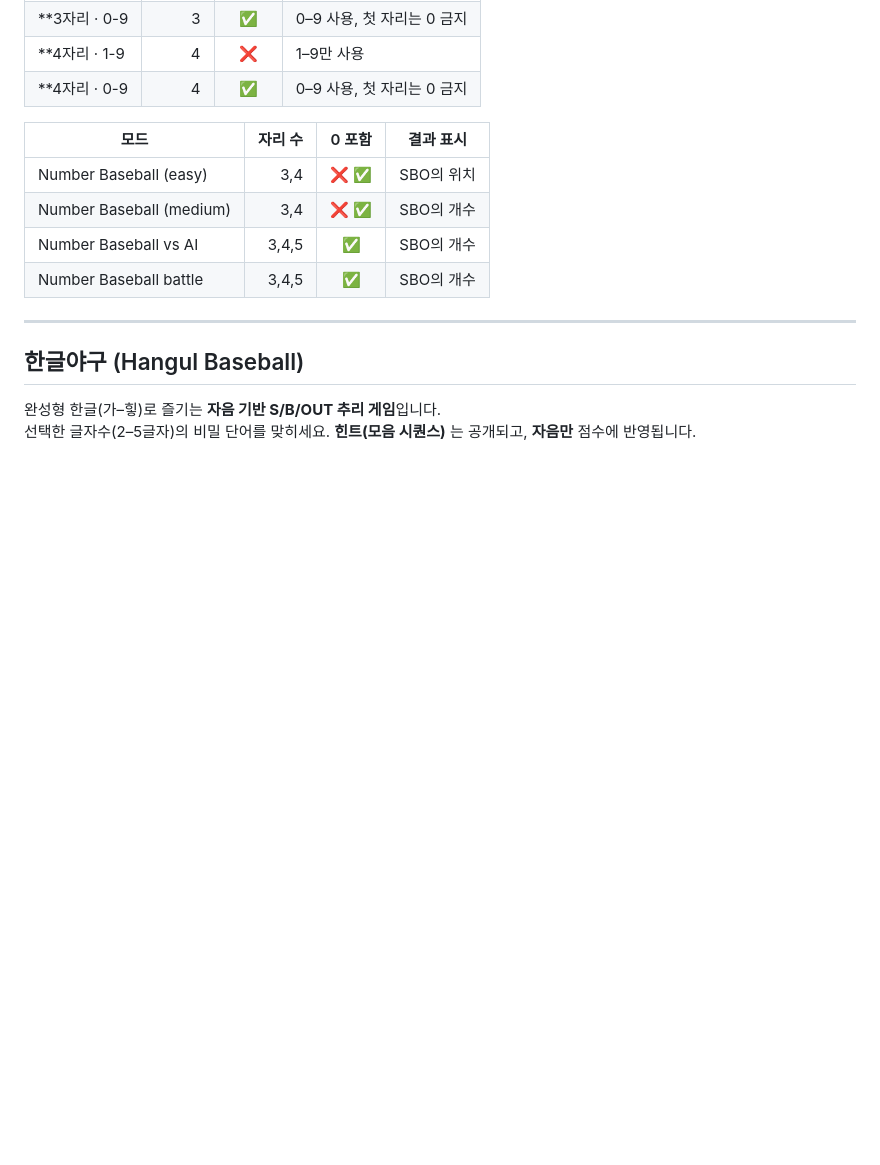
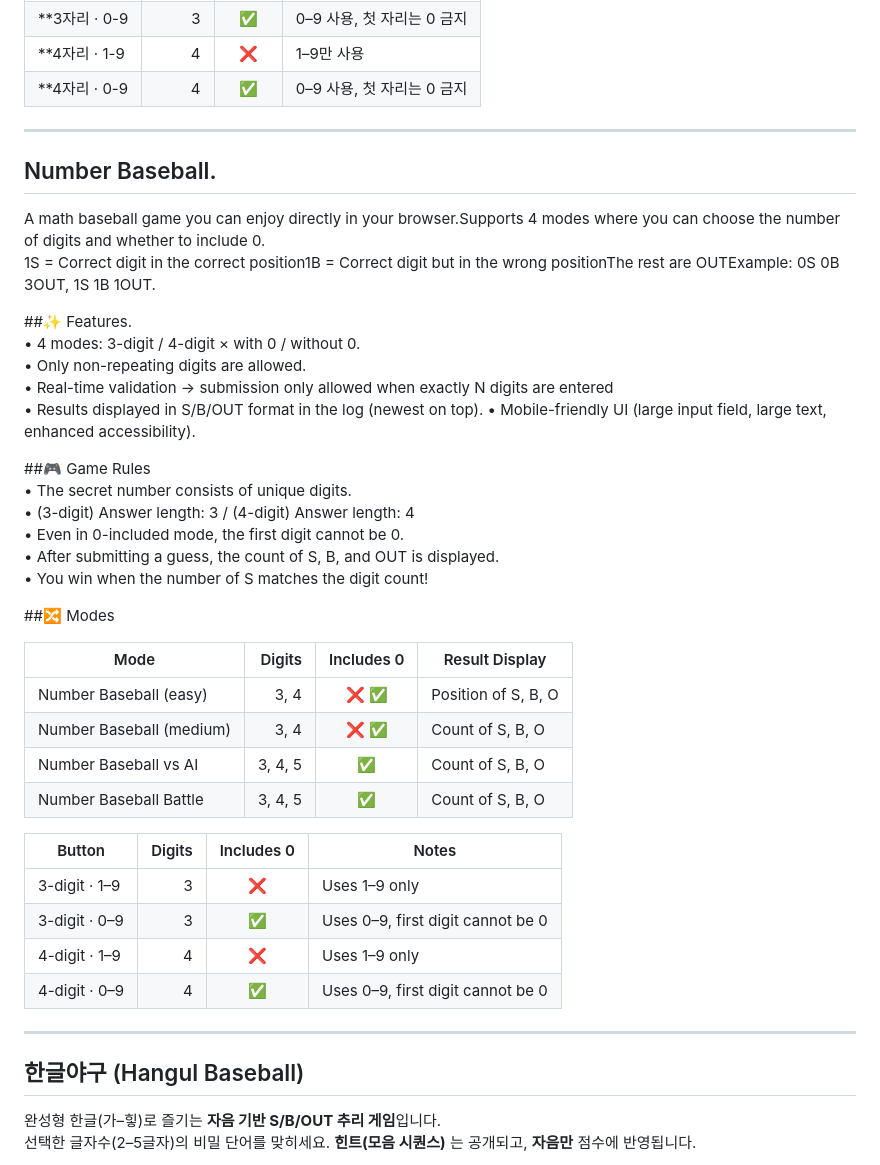
Before and after one commit to soosoohan/yagoo, a Markdown page: README.md, the part around one of its changes. GitHub-like rendering; blank space fills up the shorter version.

Commit message:
Enhance README for Number Baseball game
Updated README with game modes, features, and rules for Number Baseball.

```diff
--- a/README.md
+++ b/README.md
@@ -107,14 +107,42 @@ Word Baseball is a word-guessing puzzle game.You guess the answer word based on
 | **3자리 · 0-9 | 3 | ✅ | 0–9 사용, 첫 자리는 0 금지 |
 | **4자리 · 1-9 | 4 | ❌ | 1–9만 사용 |
 | **4자리 · 0-9 | 4 | ✅ | 0–9 사용, 첫 자리는 0 금지 |
+---
+## Number Baseball.
 
+A math baseball game you can enjoy directly in your browser.Supports 4 modes where you can choose the number of digits and whether to include 0.
+1S = Correct digit in the correct position1B = Correct digit but in the wrong positionThe rest are OUTExample: 0S 0B 3OUT, 1S 1B 1OUT.
 
-| 모드 | 자리 수 | 0 포함 | 결과 표시|
-|---|---:|:---:|---|
-| Number Baseball (easy) | 3,4 | ❌ ✅| SBO의 위치|
-| Number Baseball (medium)|3,4|  ❌ ✅| SBO의 개수|
-| Number Baseball vs AI|3,4,5 | ✅| SBO의 개수|
-| Number Baseball battle |3,4,5|  ✅| SBO의 개수|
+##✨ Features.
+	•	4 modes: 3-digit / 4-digit × with 0 / without 0.
+	•	Only non-repeating digits are allowed.
+	•	Real-time validation → submission only allowed when exactly N digits are entered
+	•	Results displayed in S/B/OUT format in the log (newest on top).
+	•	Mobile-friendly UI (large input field, large text, enhanced accessibility).
+
+##🎮 Game Rules
+	•	The secret number consists of unique digits.
+	•	(3-digit) Answer length: 3 / (4-digit) Answer length: 4
+	•	Even in 0-included mode, the first digit cannot be 0.
+	•	After submitting a guess, the count of S, B, and OUT is displayed.
+	•	You win when the number of S matches the digit count!
+
+##🔀 Modes
+
+|Mode                    |Digits |Includes 0|Result Display     |
+|------------------------|------:|:--------:|-------------------|
+|Number Baseball (easy)  |3, 4   |❌ ✅     |Position of S, B, O|
+|Number Baseball (medium)|3, 4   |❌ ✅       |Count of S, B, O   |
+|Number Baseball vs AI   |3, 4, 5|✅         |Count of S, B, O   |
+|Number Baseball Battle  |3, 4, 5|✅         |Count of S, B, O   |
+
+|Button       |Digits|Includes 0|Notes                            |
+|-------------|-----:|:--------:|---------------------------------|
+|3-digit · 1–9|3     |❌         |Uses 1–9 only                    |
+|3-digit · 0–9|3     |✅         |Uses 0–9, first digit cannot be 0|
+|4-digit · 1–9|4     |❌         |Uses 1–9 only                    |
+|4-digit · 0–9|4     |✅         |Uses 0–9, first digit cannot be 0|
+
 
 ---
 
```
Also changed, not shown: other parts of README.md (+0 -33 lines).
